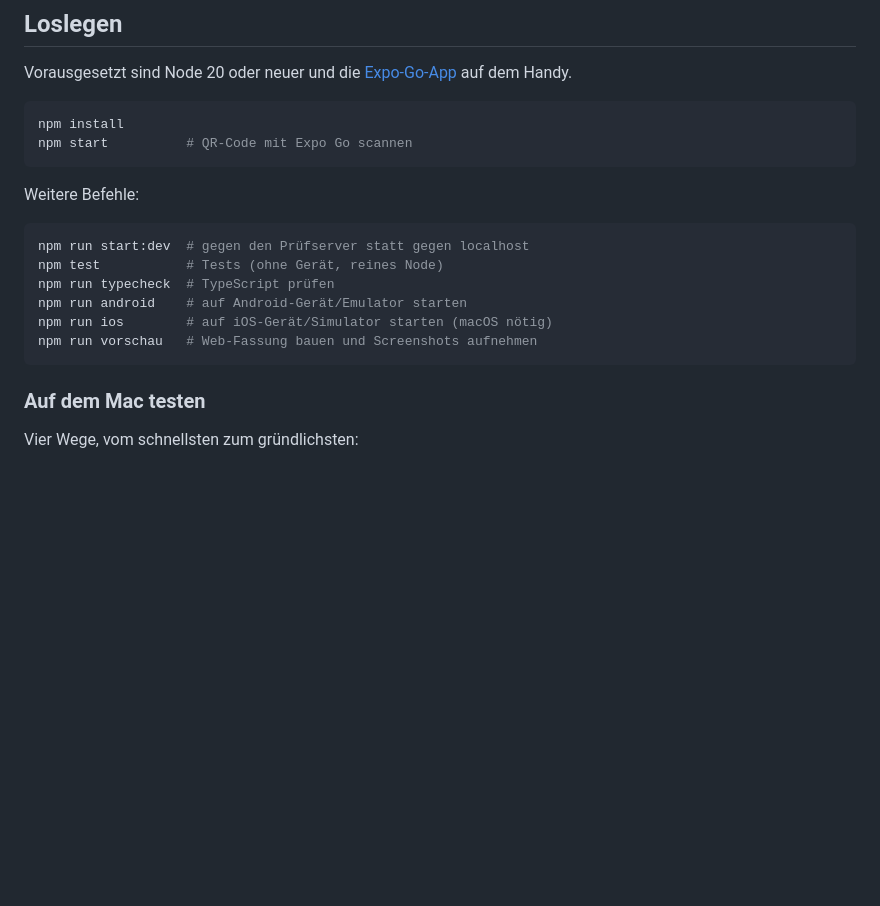
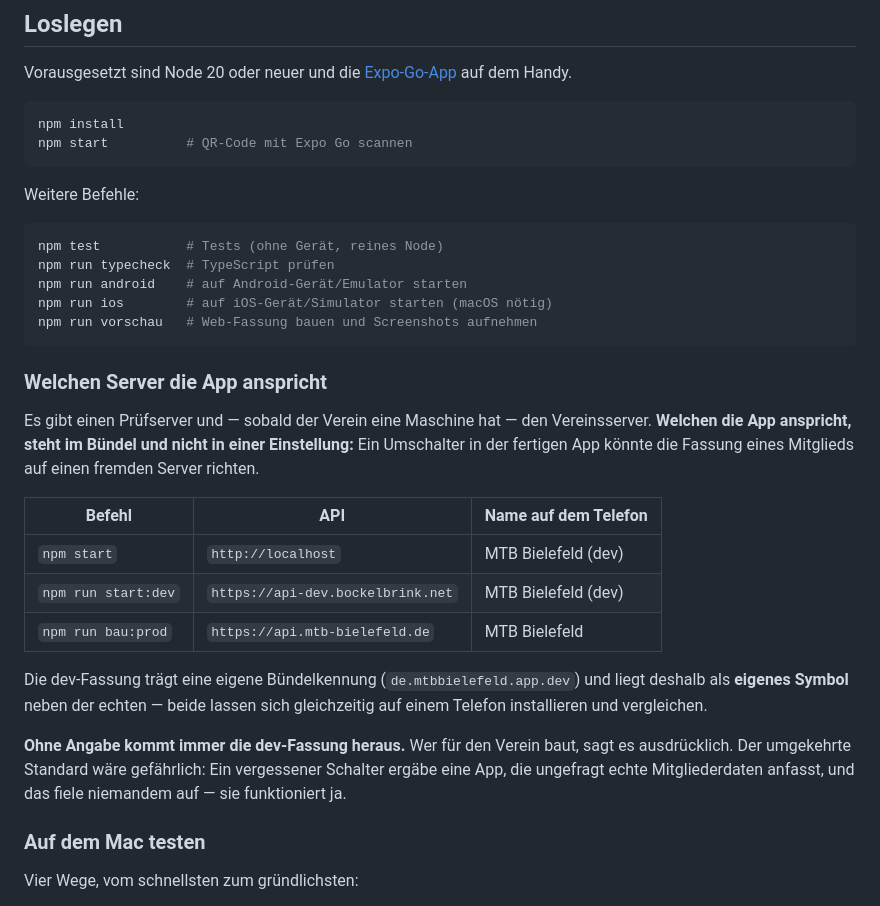
Before and after one commit to marcobockelbrink/mtb-bielefeld-app, a Markdown page: README.md, the part around the change. Rendered like a GitHub page; blank space fills up the shorter version.

````diff
--- a/README.md
+++ b/README.md
@@ -130,13 +130,35 @@ npm start          # QR-Code mit Expo Go scannen
 Weitere Befehle:
 
 ```bash
-npm run start:dev  # gegen den Prüfserver statt gegen localhost
 npm test           # Tests (ohne Gerät, reines Node)
 npm run typecheck  # TypeScript prüfen
 npm run android    # auf Android-Gerät/Emulator starten
 npm run ios        # auf iOS-Gerät/Simulator starten (macOS nötig)
 npm run vorschau   # Web-Fassung bauen und Screenshots aufnehmen
 ```
+
+### Welchen Server die App anspricht
+
+Es gibt einen Prüfserver und — sobald der Verein eine Maschine hat — den
+Vereinsserver. **Welchen die App anspricht, steht im Bündel und nicht in
+einer Einstellung:** Ein Umschalter in der fertigen App könnte die Fassung
+eines Mitglieds auf einen fremden Server richten.
+
+| Befehl | API | Name auf dem Telefon |
+| --- | --- | --- |
+| `npm start` | `http://localhost` | MTB Bielefeld (dev) |
+| `npm run start:dev` | `https://api-dev.bockelbrink.net` | MTB Bielefeld (dev) |
+| `npm run bau:prod` | `https://api.mtb-bielefeld.de` | MTB Bielefeld |
+
+Die dev-Fassung trägt eine eigene Bündelkennung
+(`de.mtbbielefeld.app.dev`) und liegt deshalb als **eigenes Symbol** neben
+der echten — beide lassen sich gleichzeitig auf einem Telefon installieren
+und vergleichen.
+
+**Ohne Angabe kommt immer die dev-Fassung heraus.** Wer für den Verein
+baut, sagt es ausdrücklich. Der umgekehrte Standard wäre gefährlich: Ein
+vergessener Schalter ergäbe eine App, die ungefragt echte Mitgliederdaten
+anfasst, und das fiele niemandem auf — sie funktioniert ja.
 
 ### Auf dem Mac testen
 
````
Also changed, not shown: CLAUDE.md (+35 -1 lines), docs/ARCHITEKTUR.md (+9 -3 lines).
